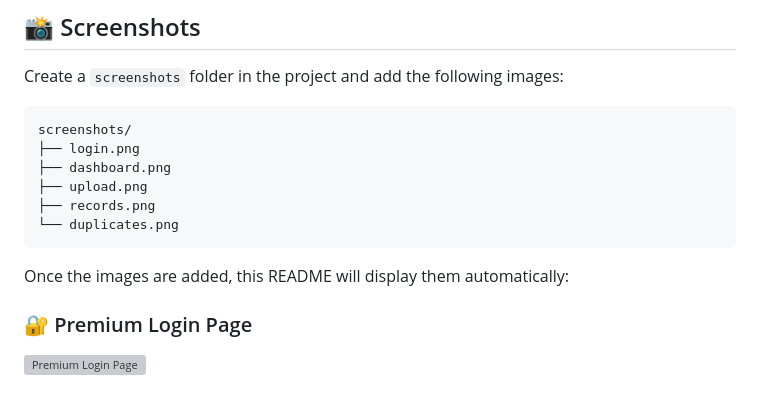
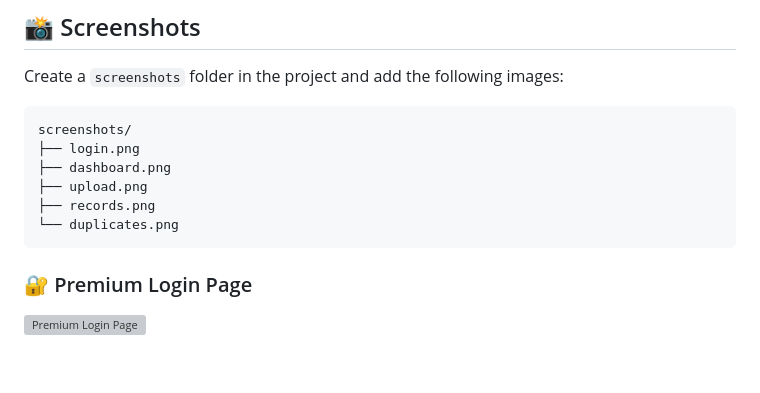
Before and after one commit to Goutham2529/CODSOFT_TASK2, a Markdown page: README.md, the part around the change. Drawn GitHub-style; blank space fills up the shorter version; grey boxes are pictures that could not be loaded.

Commit message:
Fix Premium Task 2 README formatting

````diff
--- a/README.md
+++ b/README.md
@@ -195,8 +195,6 @@ screenshots/
 └── duplicates.png
 ```
 
-Once the images are added, this README will display them automatically:
-
 ### 🔐 Premium Login Page
 
 ![Premium Login Page](screenshots/login.png)
````
